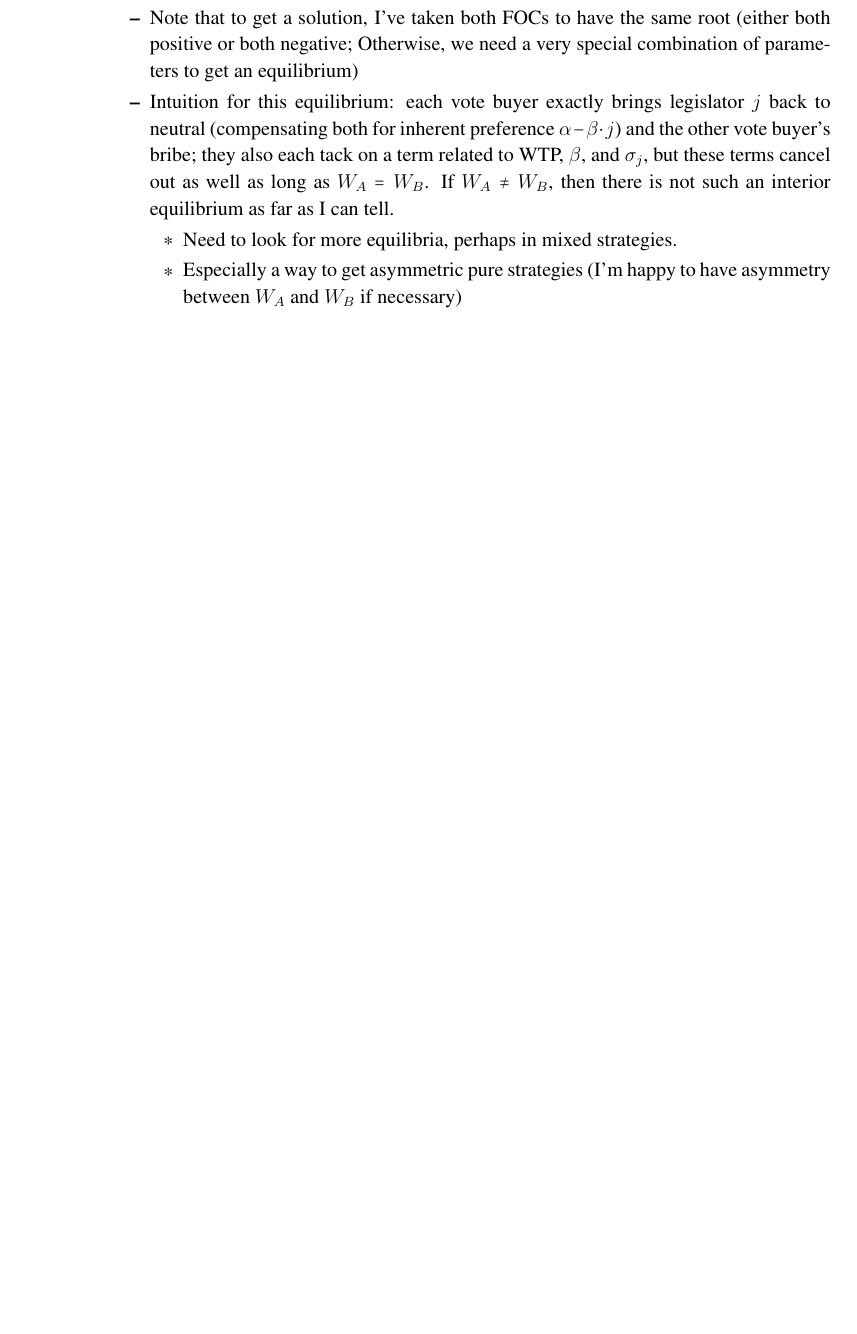
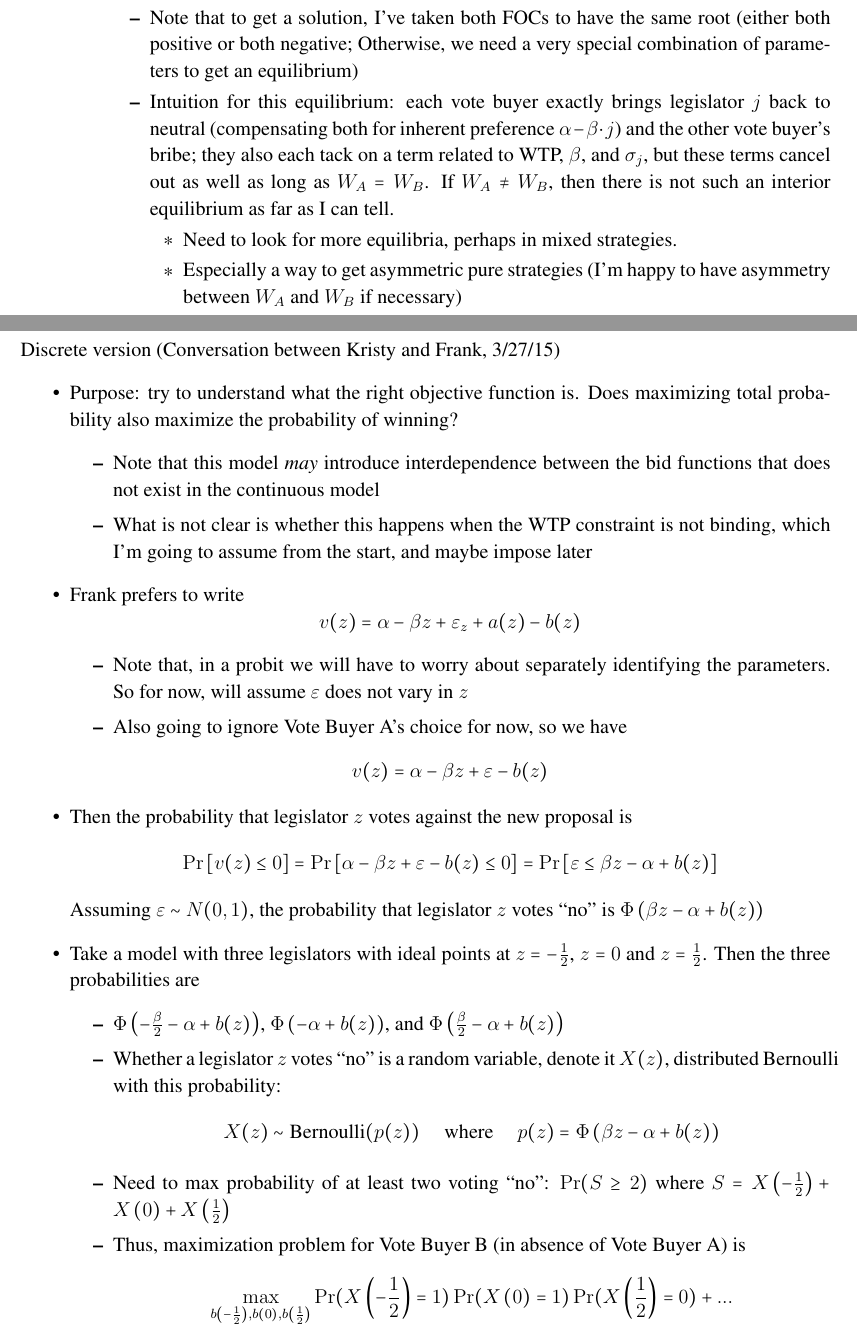
Before and after one commit to JorgeValde/political-uncertainty, a LaTeX document (GS-extension.tex): part of page 6 of 8 before the commit and two parts of pages 6 and 7 of 9 after it, the two joined at a grey line, cut so that both start at the same text, the shorter picture padded with empty space. Compiled offline with pdfLaTeX.

Commit message:
add new section on 3-legislator (discrete) model

```diff
--- a/GS-extension.tex
+++ b/GS-extension.tex
@@ -269,6 +269,46 @@ Backward induction (legislature moves last; B makes last bribe; A makes first br
 \end{enumerate}
 
 \newpage
+Discrete version (Conversation between Kristy and Frank, 3/27/15)
+\begin{itemize}
+	\item Purpose: try to understand what the right objective function is. Does maximizing total probability also maximize the probability of winning?
+		\begin{itemize}
+			\item Note that this model \textit{may} introduce interdependence between the bid functions that does not exist in the continuous model
+			\item What is not clear is whether this happens when the WTP constraint is not binding, which I'm going to assume from the start, and maybe impose later
+		\end{itemize}
+	\item Frank prefers to write
+	  \[
+		  v(z) = \alpha -\beta z + \ve_z + a(z) - b(z)
+		\]
+			\begin{itemize}
+				\item Note that, in a probit we will have to worry about separately identifying the parameters. So for now, will assume $\ve$ does not vary in $z$
+				\item Also going to ignore Vote Buyer A's choice for now, so we have
+			\end{itemize}
+	  \[
+		  v(z) = \alpha -\beta z + \ve - b(z)
+		\]
+	\item Then the probability that legislator $z$ votes against the new proposal is
+	  \[
+		  \Pr\left[v(z)\leq 0 \right] = \Pr\left[\alpha -\beta z + \ve - b(z) \leq 0 \right]
+			                            = \Pr\left[\ve \leq \beta z - \alpha + b(z) \right]
+		\]
+		Assuming $\ve \sim N(0,1)$, the probability that legislator $z$ votes ``no'' is $\Phi\left(\beta z - \alpha + b(z) \right)$
+	\item Take a model with three legislators with ideal points at $z=-\frac{1}{2}$, $z=0$ and $z=\frac{1}{2}$. Then the three probabilities are
+		\begin{itemize}
+			\item $\Phi\left(-\frac{\beta}{2} - \alpha + b(z) \right)$, $\Phi\left(- \alpha + b(z) \right)$, and $\Phi\left(\frac{\beta}{2} - \alpha + b(z) \right)$
+			\item Whether a legislator $z$ votes ``no'' is a random variable, denote it $X(z)$, distributed Bernoulli with this probability:
+				\[
+				  X(z) \sim \text{Bernoulli}(p(z)) \hskip.2in \text{where} \hskip.2in p(z) = \Phi\left(\beta z - \alpha + b(z) \right)
+				\]
+			\item Need to max probability of at least two voting ``no'': $\Pr(S \geq 2)$ where $S = X\left(-\frac{1}{2}\right) + X\left(0\right) + X\left(\frac{1}{2}\right)$
+			\item Thus, maximization problem for Vote Buyer B (in absence of Vote Buyer A) is
+			  \[
+			    \max_{b\left(-\frac{1}{2}\right), b\left(0\right), b\left(\frac{1}{2}\right)} \Pr(X\left(-\frac{1}{2}\right)=1)\Pr(X\left(0\right)=1)\Pr(X\left(\frac{1}{2}\right)=0)  + ...
+				\]
+		\end{itemize}
+\end{itemize}
+
+\newpage
 Comparative statics
 \begin{itemize}
 	\item Vote buyer B (3/25/15) --- note these are not super useful yet --- they're comparative statics of the best response function, but not of the equilibrium
```
Also changed, not shown: GS-extension.pdf.
